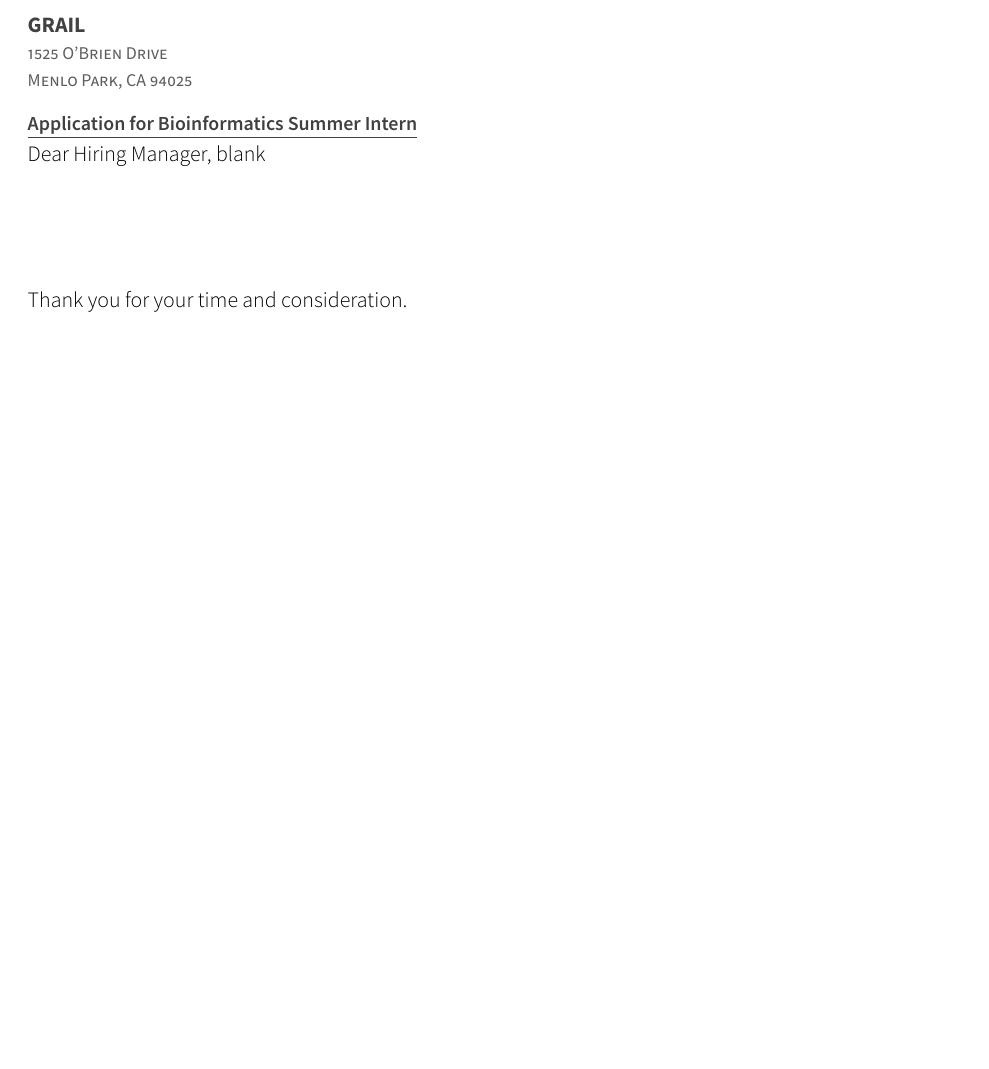
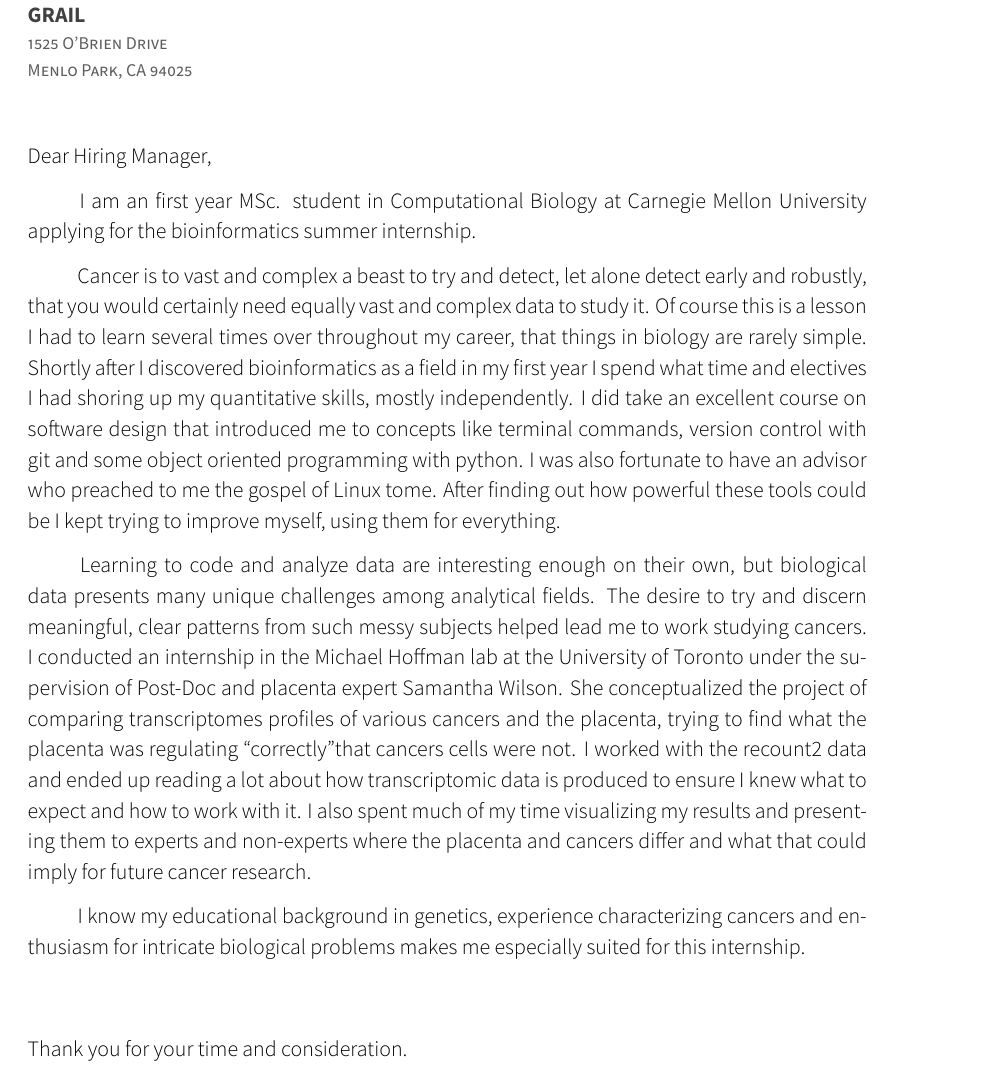
Before and after one commit to DJSiddharthVader/Resume, a LaTeX CV (coverletter.tex): part of the page, cut so that both start at the same text, the shorter picture padded with empty space. The pictures show the PDF file coverletter.pdf that the author committed with the source.

Commit message:
cahnged some spacing, made the header look better

```diff
--- a/coverletter.tex
+++ b/coverletter.tex
@@ -5,15 +5,16 @@
 \usepackage{wallpaper}
 \input{./personal_info.tex}
-%---------------------------------------------------------
+
 %               LETTER INFORMATION
 %---------------------------------------------------------
 %\position{Bioinformatics Summer Intern}
 \letterdate{\today}
-\lettertitle{Application for Bioinformatics Summer Intern}
+%\lettertitle{Application for Bioinformatics Summer Intern}
 \recipient{GRAIL} %company name
           {1525 O'Brien Drive\\
            Menlo Park, CA 94025}
 \letteropening{Dear Hiring Manager,}% How the letter is opened
-\letterclosing{\\Thank you for your time and consideration.\\ Sincerely,}
+\letterclosing{Thank you for your time and consideration.\\ Sincerely,}
 %\letterenclosure[Attached]{Résumé}% Any enclosures with the letter
 \ULCornerWallPaper{1}{CMULetterHead.pdf}
+\begin{document}
@@ -20,11 +25,26 @@
+\makelettertitle %Print the title with above letter information
 
-\begin{document}
-\makecvheader[0.1in]{R} %Give optional alignment (C: center, L: left, R: right)
-%\vspace{-0.7in}
-\makelettertitle %Print the title with above letter information
 \begin{cvletter}
-    blank
+\hspace{8mm} I am an first year MSc. student in Computational Biology at Carnegie Mellon University applying for the bioinformatics summer internship.
+\par \hspace{8mm}
+Cancer is to vast and complex a beast to try and detect, let alone detect early and robustly, that you would certainly need equally vast and complex data to study it.
+Of course this is a lesson I had to learn several times over throughout my career, that things in biology are rarely simple.
+Shortly after I discovered bioinformatics as a field in my first year I spend what time and electives I had shoring up my quantitative skills, mostly independently.
+I did take an excellent course on software design that introduced me to concepts like terminal commands, version control with git and some object oriented programming with python.
+I was also fortunate to have an advisor who preached to me the gospel of Linux tome.
+After finding out how powerful these tools could be I kept trying to improve myself, using them for everything.
+\par \hspace{8mm}
+Learning to code and analyze data are interesting enough on their own, but biological data presents many unique challenges among analytical fields.
+The desire to try and discern meaningful, clear patterns from such messy subjects helped lead me to work studying cancers.
+I conducted an internship in the Michael Hoffman lab at the University of Toronto under the supervision of Post-Doc and placenta expert Samantha Wilson.
+She conceptualized the project of comparing transcriptomes profiles of various cancers and the placenta, trying to find what the placenta was regulating “correctly”that cancers cells were not.
+I worked with the recount2 data and ended up reading a lot about how transcriptomic data is produced to ensure I knew what to expect and how to work with it.
+I also spent much of my time visualizing my results and presenting them to experts and non-experts where the placenta and cancers differ and what that could imply for future cancer research.
+\par \hspace{8mm}
+I know my educational background in genetics, experience characterizing cancers and enthusiasm for intricate biological problems makes me especially suited for this internship.
+
 \end{cvletter}
 \makeletterclosing
+\vspace*{\fill}
 \makecvfooter{Siddharth Reed}{}{Cover Letter} %Print the footer with 3 arguments(<left>, <center>, <right>)}
 \end{document}
```
Also changed, not shown: coverletter.pdf, coverletter.tex (6 more changed lines).
